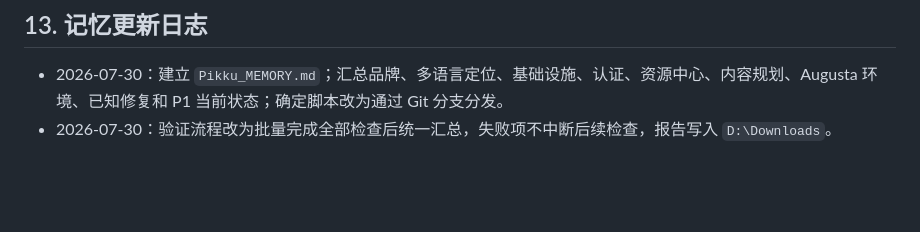
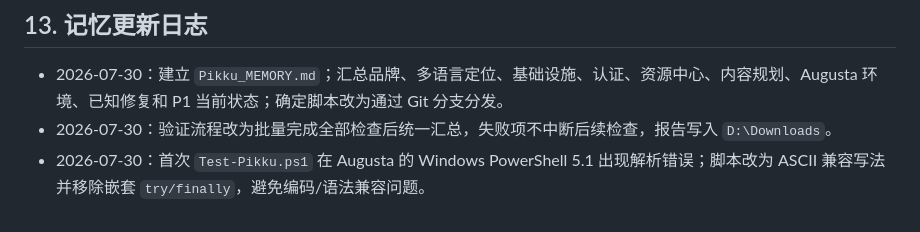
Before and after one commit to Etymodes/PKUni_Latinex, a Markdown page: Pikku_MEMORY.md, the part around the change. Drawn GitHub-style; blank space fills up the shorter version.

Commit message:
docs: record Windows validator compatibility fix

```diff
--- a/Pikku_MEMORY.md
+++ b/Pikku_MEMORY.md
@@ -163,3 +163,4 @@ $env:NEXT_PUBLIC_AUTH_MODE="supabase"; & ".\node_modules\.bin\next.cmd" build; R
 
 - 2026-07-30：建立 `Pikku_MEMORY.md`；汇总品牌、多语言定位、基础设施、认证、资源中心、内容规划、Augusta 环境、已知修复和 P1 当前状态；确定脚本改为通过 Git 分支分发。
 - 2026-07-30：验证流程改为批量完成全部检查后统一汇总，失败项不中断后续检查，报告写入 `D:\Downloads`。
+- 2026-07-30：首次 `Test-Pikku.ps1` 在 Augusta 的 Windows PowerShell 5.1 出现解析错误；脚本改为 ASCII 兼容写法并移除嵌套 `try/finally`，避免编码/语法兼容问题。
```
